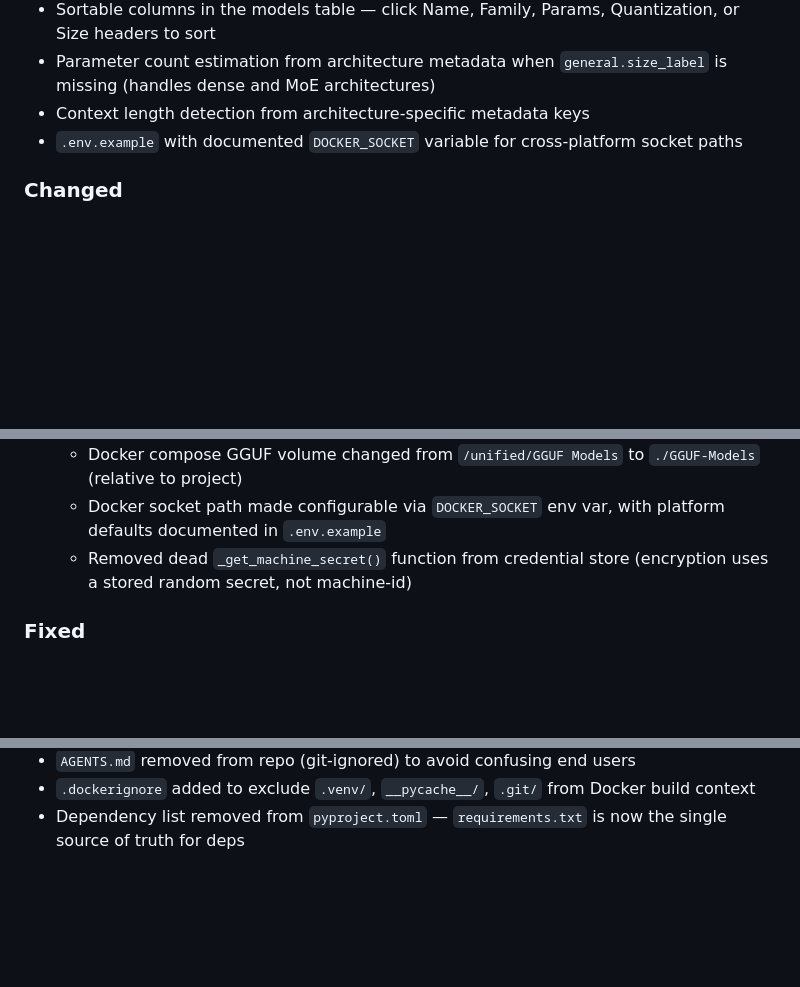
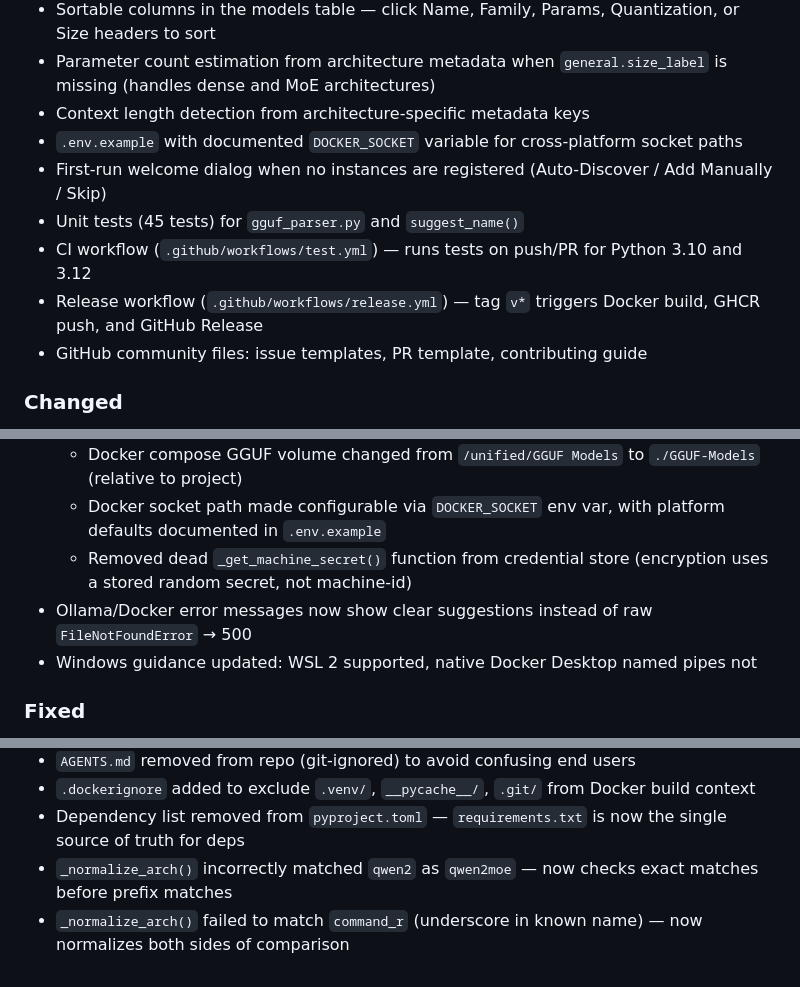
Before and after one commit to tbk42/LlamaDeck, a Markdown page: CHANGELOG.md, 3 parts joined by grey strips. Rendered like a GitHub page; blank space fills up the shorter version.

Commit message:
chore: mark v0.1.0 release

```diff
--- a/CHANGELOG.md
+++ b/CHANGELOG.md
@@ -9,6 +11,11 @@
 - Parameter count estimation from architecture metadata when `general.size_label` is missing (handles dense and MoE architectures)
 - Context length detection from architecture-specific metadata keys
 - `.env.example` with documented `DOCKER_SOCKET` variable for cross-platform socket paths
+- First-run welcome dialog when no instances are registered (Auto-Discover / Add Manually / Skip)
+- Unit tests (45 tests) for `gguf_parser.py` and `suggest_name()`
+- CI workflow (`.github/workflows/test.yml`) — runs tests on push/PR for Python 3.10 and 3.12
+- Release workflow (`.github/workflows/release.yml`) — tag `v*` triggers Docker build, GHCR push, and GitHub Release
+- GitHub community files: issue templates, PR template, contributing guide
 
 ### Changed
 - GGUF upload now streams directly to the final destination file, eliminating temporary file double-write
@@ -22,6 +29,8 @@
   - Docker compose GGUF volume changed from `/unified/GGUF Models` to `./GGUF-Models` (relative to project)
   - Docker socket path made configurable via `DOCKER_SOCKET` env var, with platform defaults documented in `.env.example`
   - Removed dead `_get_machine_secret()` function from credential store (encryption uses a stored random secret, not machine-id)
+- Ollama/Docker error messages now show clear suggestions instead of raw `FileNotFoundError` → 500
+- Windows guidance updated: WSL 2 supported, native Docker Desktop named pipes not
 
 ### Fixed
 - GGUF upload failing with "No space left on device" when `/tmp` partition was too small
@@ -38,3 +47,7 @@
 - `AGENTS.md` removed from repo (git-ignored) to avoid confusing end users
 - `.dockerignore` added to exclude `.venv/`, `__pycache__/`, `.git/` from Docker build context
 - Dependency list removed from `pyproject.toml` — `requirements.txt` is now the single source of truth for deps
+- `_normalize_arch()` incorrectly matched `qwen2` as `qwen2moe` — now checks exact matches before prefix matches
+- `_normalize_arch()` failed to match `command_r` (underscore in known name) — now normalizes both sides of comparison
+
+[0.1.0]: https://github.com/tbk42/LlamaDeck/releases/tag/v0.1.0
```
Also changed, not shown: other parts of CHANGELOG.md (+2 -0 lines).
